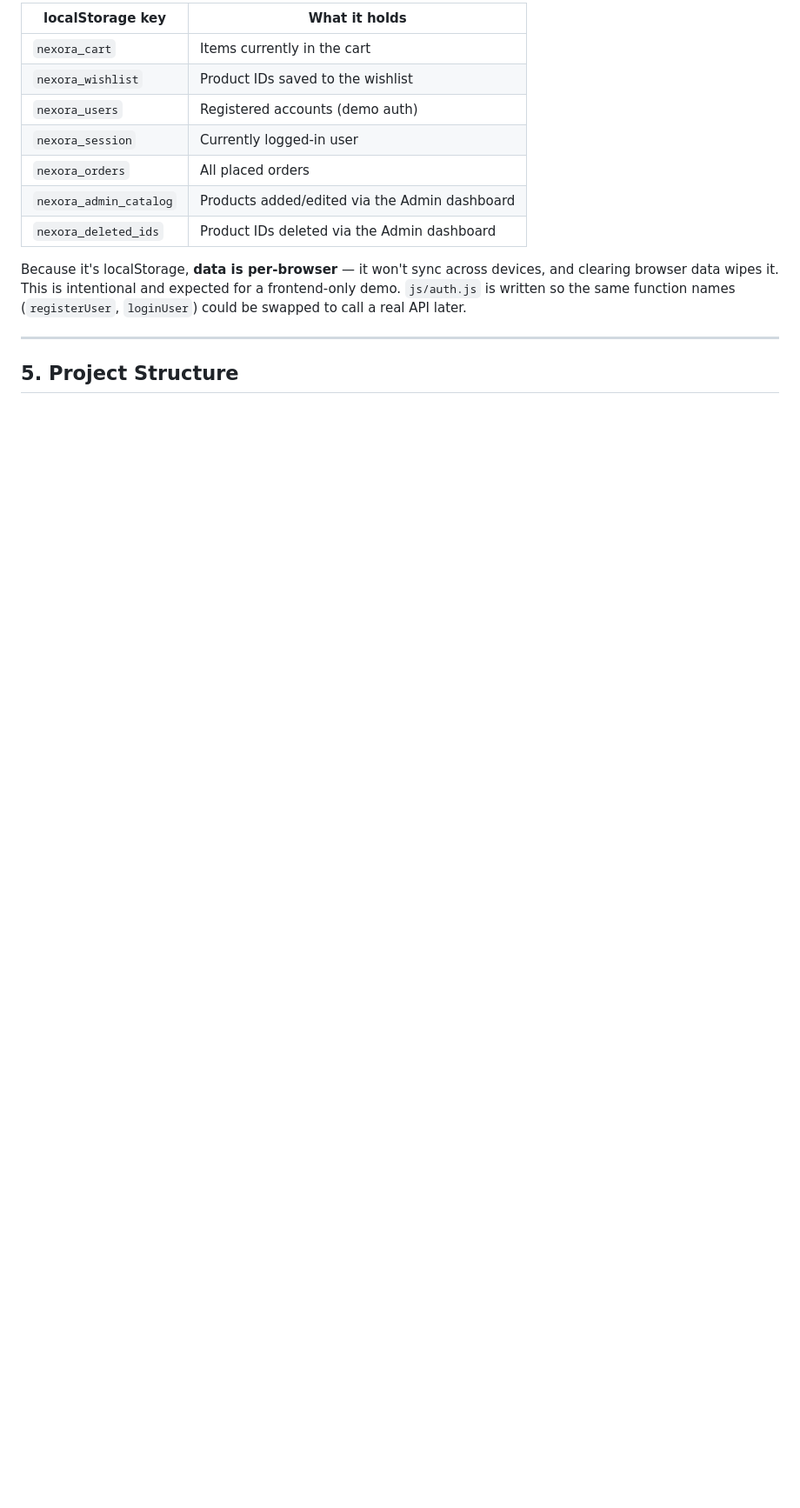
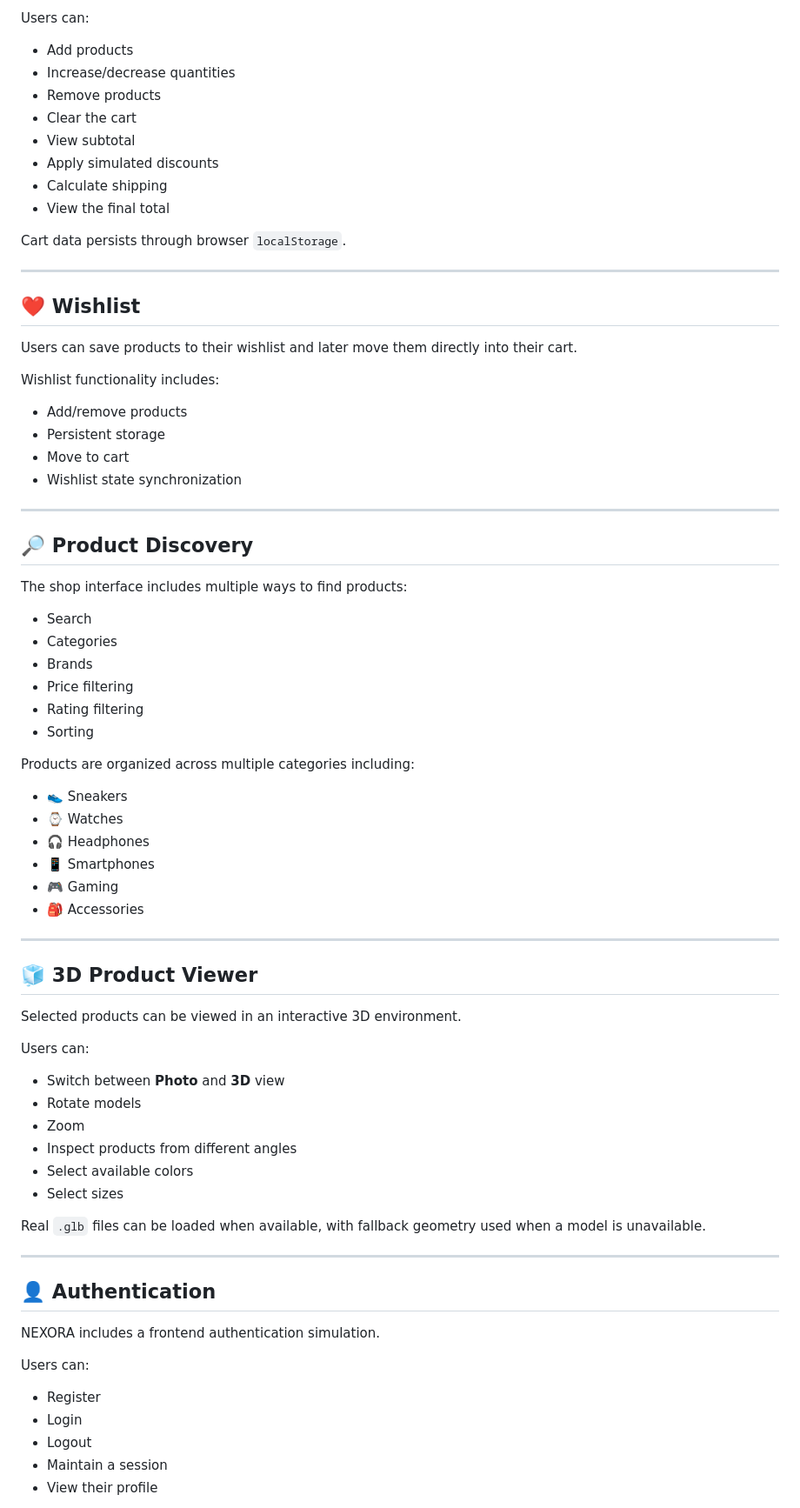
Before and after one commit to kaifshaikh78611000-crypto/Project-Nexora, a Markdown page: README.md, the part around one of its changes. Shown at 87% size. Rendered like a GitHub page; blank space fills up the shorter version.

```diff
--- a/README.md
+++ b/README.md
@@ -56,16 +80,80 @@ This project has **no real backend or database**. Instead, browser `localStorage
 
-| localStorage key | What it holds |
-|---|---|
-| `nexora_cart` | Items currently in the cart |
-| `nexora_wishlist` | Product IDs saved to the wishlist |
-| `nexora_users` | Registered accounts (demo auth) |
-| `nexora_session` | Currently logged-in user |
-| `nexora_orders` | All placed orders |
-| `nexora_admin_catalog` | Products added/edited via the Admin dashboard |
-| `nexora_deleted_ids` | Product IDs deleted via the Admin dashboard |
+Users can:
 
-Because it's localStorage, **data is per-browser** — it won't sync across devices, and clearing browser data wipes it. This is intentional and expected for a frontend-only demo. `js/auth.js` is written so the same function names (`registerUser`, `loginUser`) could be swapped to call a real API later.
+* Add products
+* Increase/decrease quantities
+* Remove products
+* Clear the cart
+* View subtotal
+* Apply simulated discounts
+* Calculate shipping
+* View the final total
+
+Cart data persists through browser `localStorage`.
 
 ---
 
-## 5. Project Structure
+## ❤️ Wishlist
+
+Users can save products to their wishlist and later move them directly into their cart.
+
+Wishlist functionality includes:
+
+* Add/remove products
+* Persistent storage
+* Move to cart
+* Wishlist state synchronization
+
+---
+
+## 🔎 Product Discovery
+
+The shop interface includes multiple ways to find products:
+
+* Search
+* Categories
+* Brands
+* Price filtering
+* Rating filtering
+* Sorting
+
+Products are organized across multiple categories including:
+
+* 👟 Sneakers
+* ⌚ Watches
+* 🎧 Headphones
+* 📱 Smartphones
+* 🎮 Gaming
+* 🎒 Accessories
+
+---
+
+## 🧊 3D Product Viewer
+
+Selected products can be viewed in an interactive 3D environment.
+
+Users can:
+
+* Switch between **Photo** and **3D** view
+* Rotate models
+* Zoom
+* Inspect products from different angles
+* Select available colors
+* Select sizes
+
+Real `.glb` files can be loaded when available, with fallback geometry used when a model is unavailable.
+
+---
+
+## 👤 Authentication
+
+NEXORA includes a frontend authentication simulation.
+
+Users can:
+
+* Register
+* Login
+* Logout
+* Maintain a session
+* View their profile
+
```
Also changed, not shown: other parts of README.md (+382 -76 lines).
